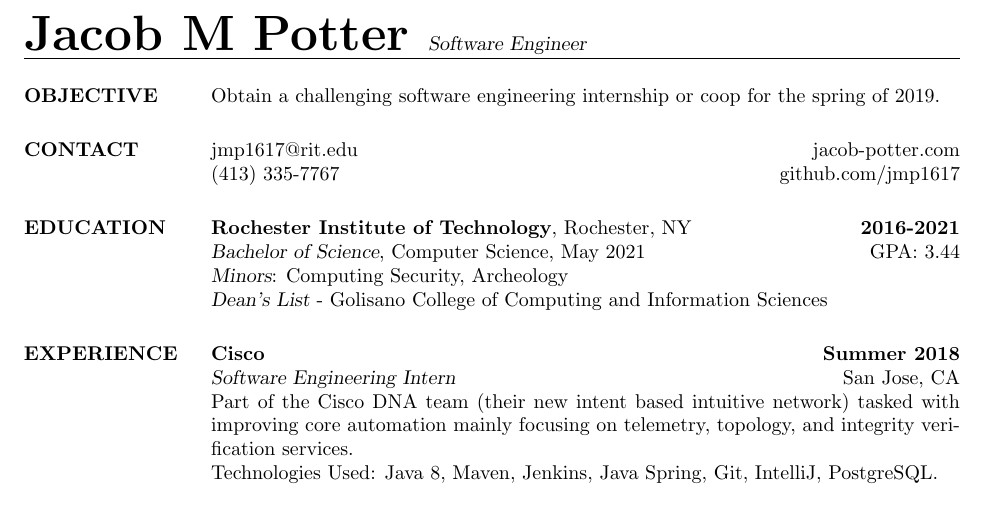
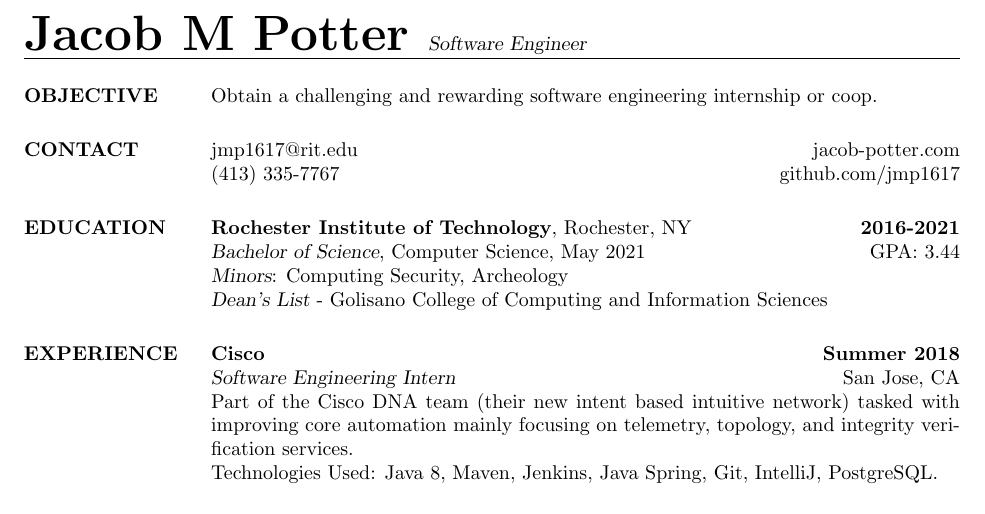
Before and after one commit to jmp1617/resume, a LaTeX CV (jpotter_resume_2018s1_print.tex): part of the page, cut so that both start at the same text. Compiled offline with pdfLaTeX.

Commit message:
updated objective

```diff
--- a/jpotter_resume_2018s1_print.tex
+++ b/jpotter_resume_2018s1_print.tex
@@ -9,7 +9,7 @@
 %   OBJECTIVE
 %-------------------------------------------------------------------------------
 \section{OBJECTIVE}
-Obtain a challenging software engineering internship or coop for the spring of 2019.
+Obtain a challenging and rewarding software engineering internship or coop.
 %-------------------------------------------------------------------------------
 
 %-------------------------------------------------------------------------------
```
Also changed, not shown: jpotter_resume_2017s2.pdf (added), jpotter_resume_2018s1_print.pdf.
